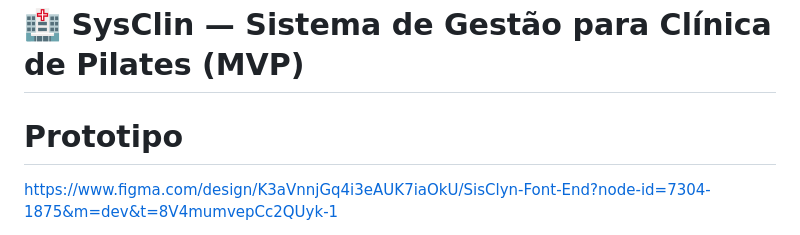
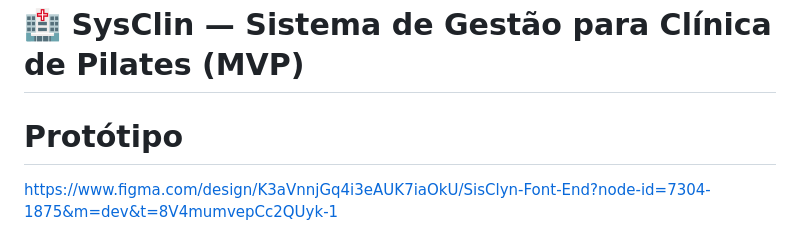
Before and after one commit to arthurjunior/clinSys, a Markdown page: README.md, the part around the change. Rendered like a GitHub page.

```diff
--- a/README.md
+++ b/README.md
@@ -1,6 +1,6 @@
 # 🏥 SysClin — Sistema de Gestão para Clínica de Pilates (MVP)
 
-# Prototipo
+# Protótipo
 https://www.figma.com/design/K3aVnnjGq4i3eAUK7iaOkU/SisClyn-Font-End?node-id=7304-1875&m=dev&t=8V4mumvepCc2QUyk-1
 
 O **SysClin** é um sistema web simples desenvolvido como **protótipo acadêmico (MVP)** para auxiliar na gestão de uma **Clínica de Pilates e Reabilitação**.
```
